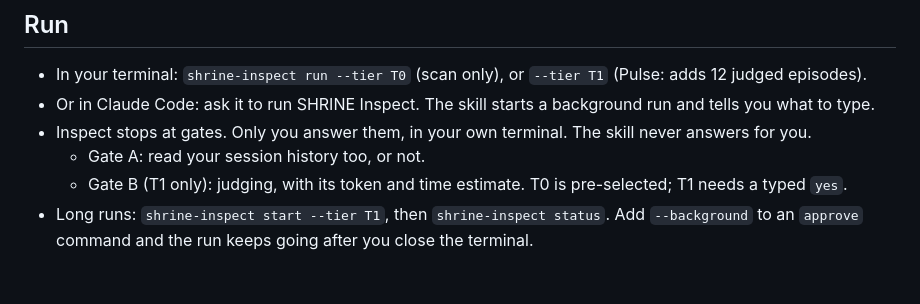
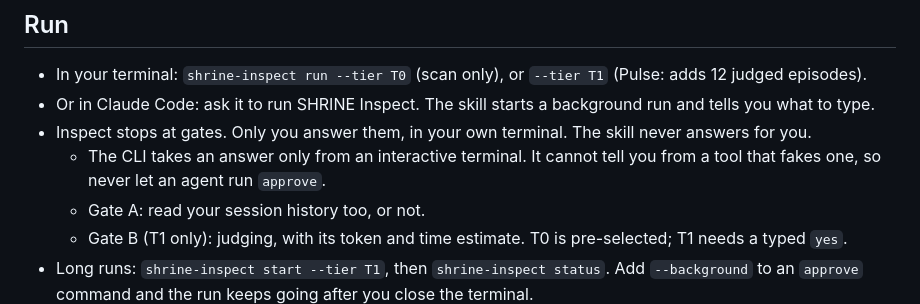
Before and after one commit to stablekernel/SHRINE, a Markdown page: inspect/TRIAL.md, the part around the change. Rendered like a GitHub page; blank space fills up the shorter version.

```diff
--- a/inspect/TRIAL.md
+++ b/inspect/TRIAL.md
@@ -18,6 +18,7 @@ A local health check of your Claude Code setup and session history, measured aga
 - In your terminal: `shrine-inspect run --tier T0` (scan only), or `--tier T1` (Pulse: adds 12 judged episodes).
 - Or in Claude Code: ask it to run SHRINE Inspect. The skill starts a background run and tells you what to type.
 - Inspect stops at gates. Only you answer them, in your own terminal. The skill never answers for you.
+  - The CLI takes an answer only from an interactive terminal. It cannot tell you from a tool that fakes one, so never let an agent run `approve`.
   - Gate A: read your session history too, or not.
   - Gate B (T1 only): judging, with its token and time estimate. T0 is pre-selected; T1 needs a typed `yes`.
 - Long runs: `shrine-inspect start --tier T1`, then `shrine-inspect status`. Add `--background` to an `approve` command and the run keeps going after you close the terminal.
```
Also changed, not shown: inspect/README.md (+1 -0 lines).
